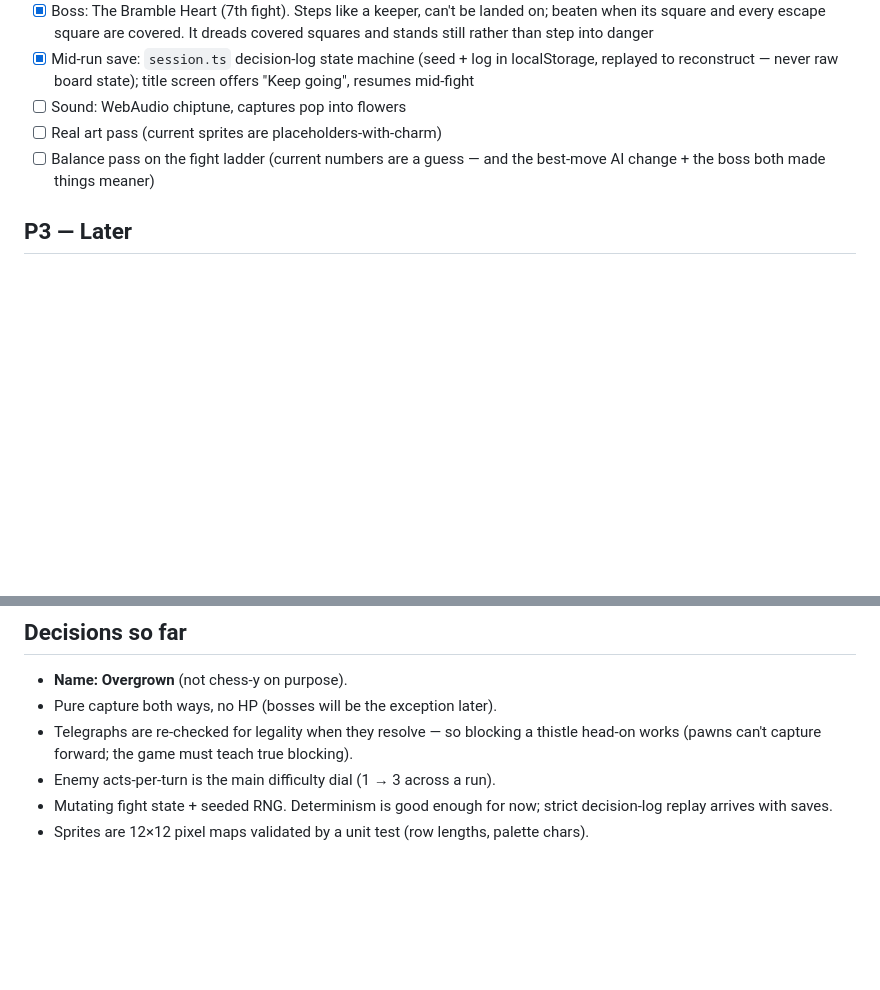
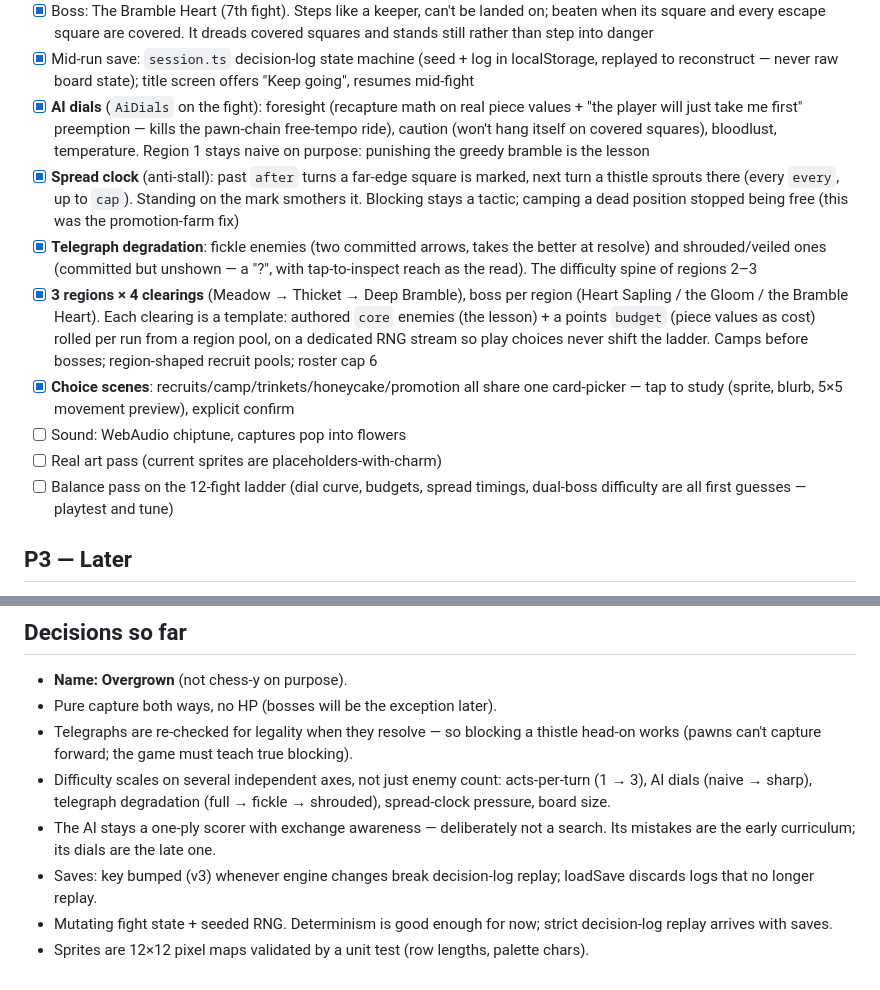
Before and after one commit to conro1108/thistledown, a Markdown page: PLAN.md, 2 parts joined by grey strips. GitHub-like rendering; blank space fills up the shorter version.

Commit message:
Docs: record the difficulty spine — dials, telegraph degradation, spread clock, regioned ladder
Co-Authored-By: Claude Fable 5 <noreply@anthropic.com>

```diff
--- a/PLAN.md
+++ b/PLAN.md
@@ -65,10 +65,32 @@ priority. Don't overspec ahead of what's built.
 - [x] Mid-run save: `session.ts` decision-log state machine (seed + log in
       localStorage, replayed to reconstruct — never raw board state); title
       screen offers "Keep going", resumes mid-fight
+- [x] **AI dials** (`AiDials` on the fight): foresight (recapture math on real
+      piece values + "the player will just take me first" preemption — kills the
+      pawn-chain free-tempo ride), caution (won't hang itself on covered
+      squares), bloodlust, temperature. Region 1 stays naive on purpose:
+      punishing the greedy bramble is the lesson
+- [x] **Spread clock** (anti-stall): past `after` turns a far-edge square is
+      marked, next turn a thistle sprouts there (every `every`, up to `cap`).
+      Standing on the mark smothers it. Blocking stays a tactic; camping a dead
+      position stopped being free (this was the promotion-farm fix)
+- [x] **Telegraph degradation**: fickle enemies (two committed arrows, takes
+      the better at resolve) and shrouded/veiled ones (committed but unshown —
+      a "?", with tap-to-inspect reach as the read). The difficulty spine of
+      regions 2–3
+- [x] **3 regions × 4 clearings** (Meadow → Thicket → Deep Bramble), boss per
+      region (Heart Sapling / the Gloom / the Bramble Heart). Each clearing is
+      a template: authored `core` enemies (the lesson) + a points `budget`
+      (piece values as cost) rolled per run from a region pool, on a dedicated
+      RNG stream so play choices never shift the ladder. Camps before bosses;
+      region-shaped recruit pools; roster cap 6
+- [x] **Choice scenes**: recruits/camp/trinkets/honeycake/promotion all share
+      one card-picker — tap to study (sprite, blurb, 5×5 movement preview),
+      explicit confirm
 - [ ] Sound: WebAudio chiptune, captures pop into flowers
 - [ ] Real art pass (current sprites are placeholders-with-charm)
-- [ ] Balance pass on the fight ladder (current numbers are a guess — and the
-      best-move AI change + the boss both made things meaner)
+- [ ] Balance pass on the 12-fight ladder (dial curve, budgets, spread
+      timings, dual-boss difficulty are all first guesses — playtest and tune)
 
 ## P3 — Later
 
@@ -94,7 +116,13 @@ Sprites cameo, a proper battle log (right now there's no persistent record of
 - Pure capture both ways, no HP (bosses will be the exception later).
 - Telegraphs are re-checked for legality when they resolve — so blocking a thistle
   head-on works (pawns can't capture forward; the game must teach true blocking).
-- Enemy acts-per-turn is the main difficulty dial (1 → 3 across a run).
+- Difficulty scales on several independent axes, not just enemy count:
+  acts-per-turn (1 → 3), AI dials (naive → sharp), telegraph degradation
+  (full → fickle → shrouded), spread-clock pressure, board size.
+- The AI stays a one-ply scorer with exchange awareness — deliberately not a
+  search. Its mistakes are the early curriculum; its dials are the late one.
+- Saves: key bumped (v3) whenever engine changes break decision-log replay;
+  loadSave discards logs that no longer replay.
 - Mutating fight state + seeded RNG. Determinism is good enough for now; strict
   decision-log replay arrives with saves.
 - Sprites are 12×12 pixel maps validated by a unit test (row lengths, palette chars).
```
Also changed, not shown: DESIGN.md (+12 -1 lines).
